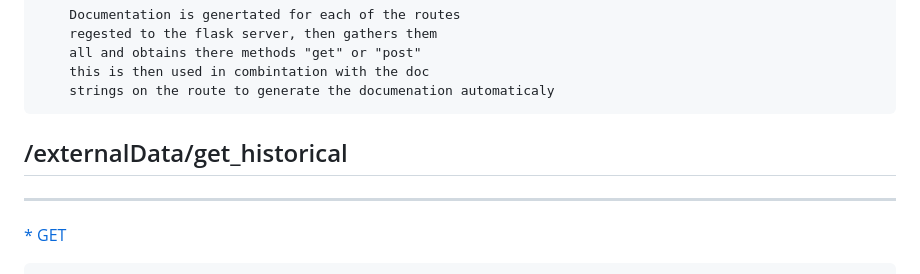
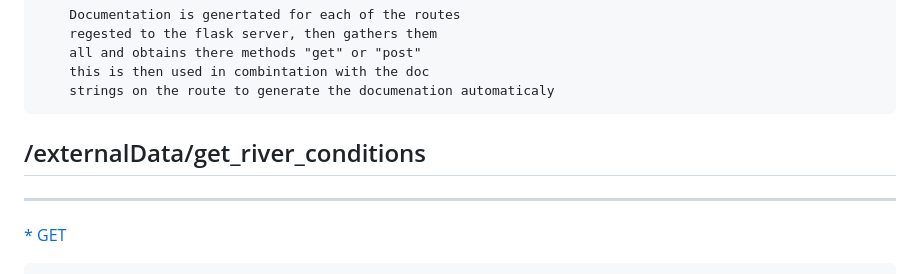
Before and after one commit to SixLeopard/FloodHelp, a Markdown page: BackEnd/API/ReadMe.md, the part around the change. GitHub-like rendering.

```diff
--- a/BackEnd/API/ReadMe.md
+++ b/BackEnd/API/ReadMe.md
@@ -116,8 +116,8 @@ documention of all the routes and there data inputs and request type
         strings on the route to generate the documenation automaticaly
 
 
-<!-- TOC --><a name="externaldataget_historical"></a>
-## /externalData/get\_historical
+<!-- TOC --><a name="externaldataget_river_conditions"></a>
+## /externalData/get\_river_conditions
 -----------------------------
 
 [*   GET](/externalData/get_river_conditions)
```
